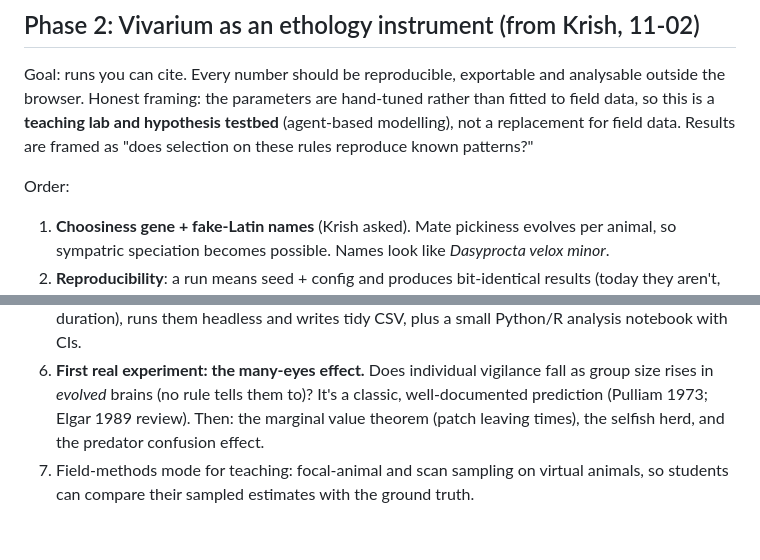
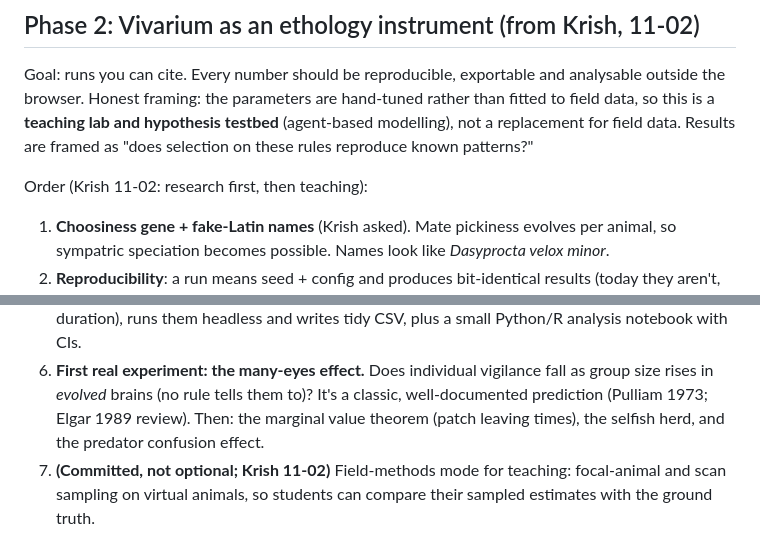
Before and after one commit to KrishKalra19/vivarium, a Markdown page: LOOP_PLAN.md, 2 parts joined by grey strips. GitHub-like rendering.

```diff
--- a/LOOP_PLAN.md
+++ b/LOOP_PLAN.md
@@ -31,11 +31,11 @@ measured with a headless run, not just eyeballed.
 Goal: runs you can cite. Every number should be reproducible, exportable and analysable outside the browser.
 Honest framing: the parameters are hand-tuned rather than fitted to field data, so this is a **teaching lab and hypothesis testbed** (agent-based modelling), not a replacement for field data. Results are framed as "does selection on these rules reproduce known patterns?"
 
-Order:
+Order (Krish 11-02: research first, then teaching):
 1. **Choosiness gene + fake-Latin names** (Krish asked). Mate pickiness evolves per animal, so sympatric speciation becomes possible. Names look like *Dasyprocta velox minor*.
 2. **Reproducibility**: a run means seed + config and produces bit-identical results (today they aren't, because the page's frame loop draws randoms). Store a run manifest (seed, params, toggles, code version) with every export.
 3. **Life-history table export (CSV)**: one row per individual: id, mother, father, species, clade, birth/death time, cause, traits, offspring, kills, lifetime time budget. That's the base table for everything else.
 4. **Ethogram + time budgets**: log each animal's behavioural state (forage, vigilant, flee, hunt, rest, mate) so the export gives classic activity budgets per species, sex or clade.
 5. **Experiment runner**: `tools/experiment.js` takes a JSON spec (conditions × replicates × duration), runs them headless and writes tidy CSV, plus a small Python/R analysis notebook with CIs.
 6. **First real experiment: the many-eyes effect.** Does individual vigilance fall as group size rises in *evolved* brains (no rule tells them to)? It's a classic, well-documented prediction (Pulliam 1973; Elgar 1989 review). Then: the marginal value theorem (patch leaving times), the selfish herd, and the predator confusion effect.
-7. Field-methods mode for teaching: focal-animal and scan sampling on virtual animals, so students can compare their sampled estimates with the ground truth.
+7. **(Committed, not optional; Krish 11-02)** Field-methods mode for teaching: focal-animal and scan sampling on virtual animals, so students can compare their sampled estimates with the ground truth.
```
Also changed, not shown: LOOP_LOG.md (+1 -0 lines).
